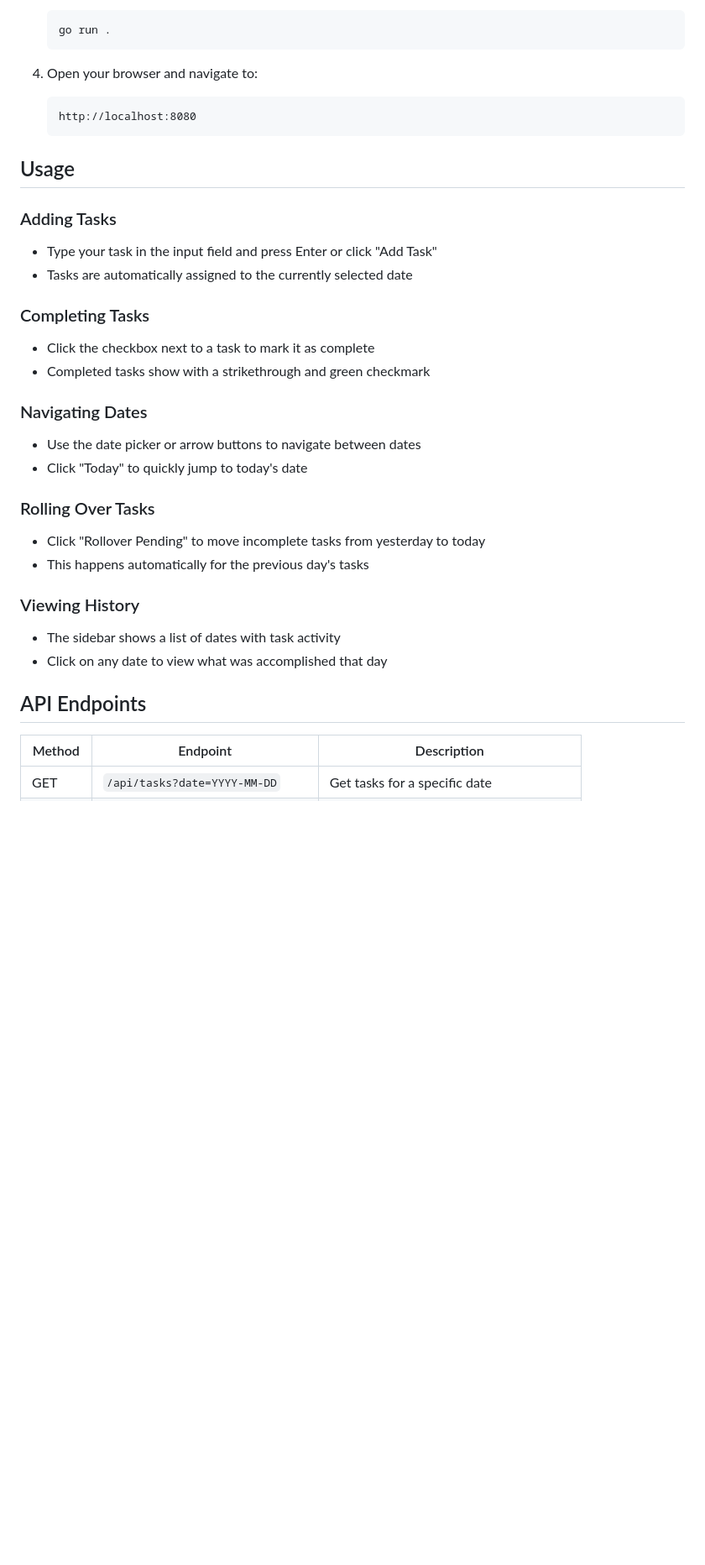
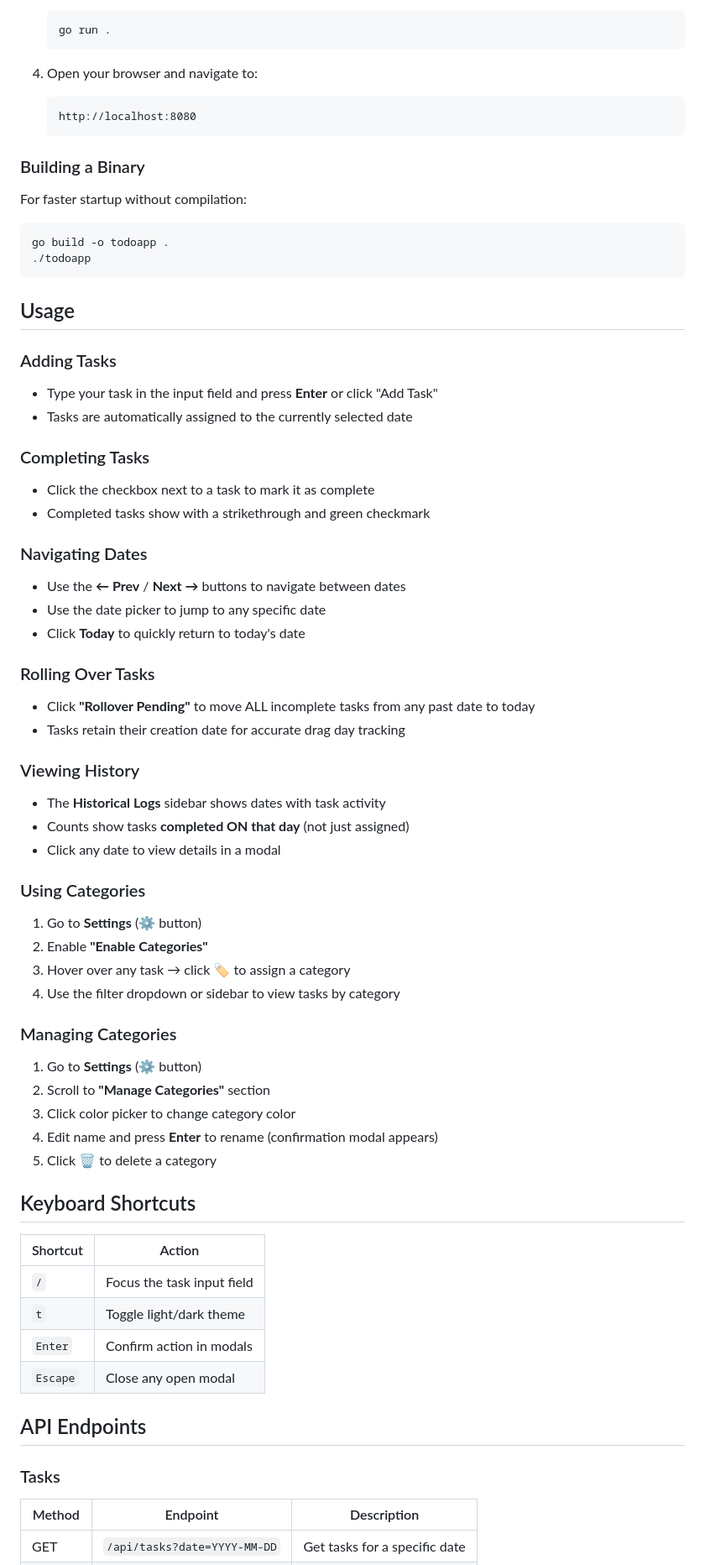
Before and after one commit to kaustubhjadhav-cs/TodoLoggerApp, a Markdown page: README.md, the part around the change printed below. Shown: that part at 84% size. Rendered like a GitHub page; blank space fills up the shorter version.

````diff
--- a/README.md
+++ b/README.md
@@ -41,10 +63,18 @@ A beautiful, minimalist todo app with daily task tracking, automatic rollover of
    http://localhost:8080
    ```
 
+### Building a Binary
+
+For faster startup without compilation:
+```bash
+go build -o todoapp .
+./todoapp
+```
+
 ## Usage
 
 ### Adding Tasks
-- Type your task in the input field and press Enter or click "Add Task"
+- Type your task in the input field and press **Enter** or click "Add Task"
 - Tasks are automatically assigned to the currently selected date
 
 ### Completing Tasks
@@ -52,18 +82,44 @@ A beautiful, minimalist todo app with daily task tracking, automatic rollover of
 - Completed tasks show with a strikethrough and green checkmark
 
 ### Navigating Dates
-- Use the date picker or arrow buttons to navigate between dates
-- Click "Today" to quickly jump to today's date
+- Use the **← Prev** / **Next →** buttons to navigate between dates
+- Use the date picker to jump to any specific date
+- Click **Today** to quickly return to today's date
 
 ### Rolling Over Tasks
-- Click "Rollover Pending" to move incomplete tasks from yesterday to today
-- This happens automatically for the previous day's tasks
+- Click **"Rollover Pending"** to move ALL incomplete tasks from any past date to today
+- Tasks retain their creation date for accurate drag day tracking
 
 ### Viewing History
-- The sidebar shows a list of dates with task activity
-- Click on any date to view what was accomplished that day
+- The **Historical Logs** sidebar shows dates with task activity
+- Counts show tasks **completed ON that day** (not just assigned)
+- Click any date to view details in a modal
+
+### Using Categories
+1. Go to **Settings** (⚙️ button)
+2. Enable **"Enable Categories"**
+3. Hover over any task → click 🏷️ to assign a category
+4. Use the filter dropdown or sidebar to view tasks by category
+
+### Managing Categories
+1. Go to **Settings** (⚙️ button)
+2. Scroll to **"Manage Categories"** section
+3. Click color picker to change category color
+4. Edit name and press **Enter** to rename (confirmation modal appears)
+5. Click 🗑️ to delete a category
+
+## Keyboard Shortcuts
+
+| Shortcut | Action |
+|----------|--------|
+| `/` | Focus the task input field |
+| `t` | Toggle light/dark theme |
+| `Enter` | Confirm action in modals |
+| `Escape` | Close any open modal |
 
 ## API Endpoints
+
+### Tasks
 
 | Method | Endpoint | Description |
 |--------|----------|-------------|
````
Also changed, not shown: other parts of README.md (+70 -15 lines).
